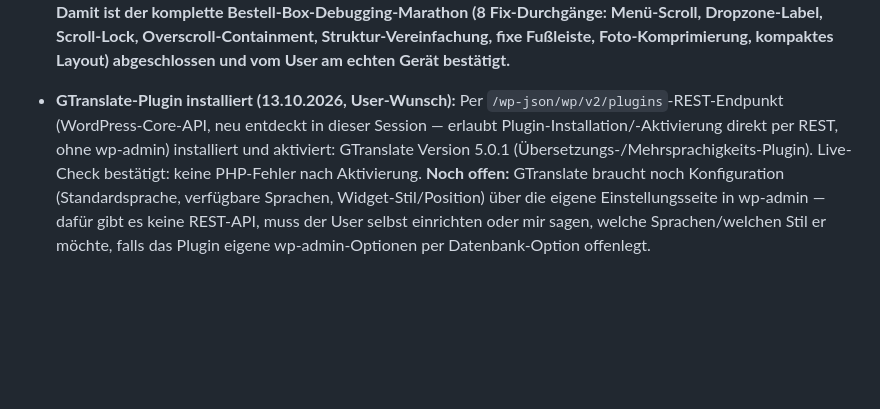
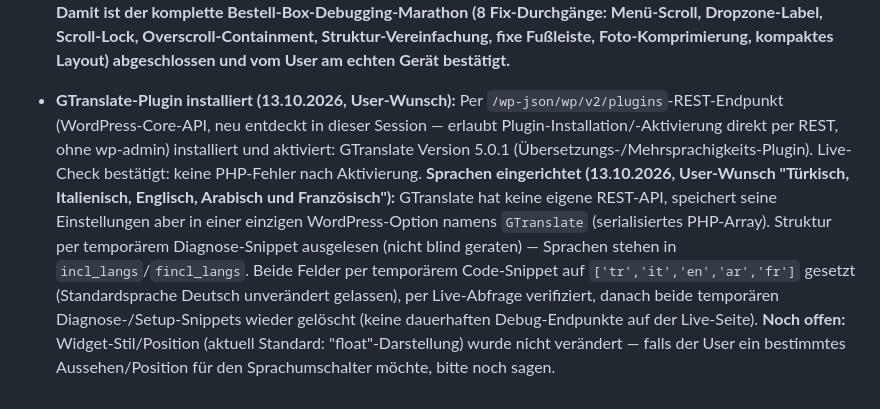
Before and after one commit to sgranata1980/Teppich-Fee, a Markdown page: brand/fakten.md, the part around the change. Rendered like a GitHub page; blank space fills up the shorter version.

Commit message:
Doku: GTranslate-Sprachen auf TR/IT/EN/AR/FR gesetzt
Ueber die GTranslate-Option (incl_langs/fincl_langs) per temporaerem
Code-Snippet gesetzt, Struktur vorher per Diagnose-Snippet ausgelesen
statt geraten. Beide temporaeren Snippets danach wieder entfernt.

Co-Authored-By: Claude Sonnet 5 <noreply@anthropic.com>
Claude-Session: https://claude.ai/code/session_01U5jX8vrDZ9tLBsVuHqYxxW

```diff
--- a/brand/fakten.md
+++ b/brand/fakten.md
@@ -185,4 +185,4 @@ Stand: laufend ergänzt. Nur Einträge hier sind bestätigt, alles andere in den
 
 - **Bestell-Box komplett funktionsfähig bestätigt, CTA-Text geändert (13.10.2026):** User bestätigte "jetzt hat es funktioniert" — Foto-Upload, KI-Analyse und Ergebnis laufen durch (der zuvor gemeldete "KI nicht erreichbar"-Fehler war offenbar ein kurzer Netzwerk-Hänger, serverseitig per direktem Test bestätigt funktionsfähig: Foto-Pfad liefert korrekte Kategorie-Einschätzung). Auf User-Wunsch den Ergebnis-Button von "Weiter zur Anfrage →" zu "Jetzt Abholung anfragen →" umbenannt — passender zur eigentlichen nächsten Aktion (führt weiterhin zum bestehenden 5-Schritte-Anfrageformular, keine Instant-Buchung, daher bewusst "anfragen" statt "bestätigen" gewählt, um nichts zu versprechen, was das Formular noch nicht einlöst). Live ausgerollt, per Live-Check verifiziert. **Damit ist der komplette Bestell-Box-Debugging-Marathon (8 Fix-Durchgänge: Menü-Scroll, Dropzone-Label, Scroll-Lock, Overscroll-Containment, Struktur-Vereinfachung, fixe Fußleiste, Foto-Komprimierung, kompaktes Layout) abgeschlossen und vom User am echten Gerät bestätigt.**
 
-- **GTranslate-Plugin installiert (13.10.2026, User-Wunsch):** Per `/wp-json/wp/v2/plugins`-REST-Endpunkt (WordPress-Core-API, neu entdeckt in dieser Session — erlaubt Plugin-Installation/-Aktivierung direkt per REST, ohne wp-admin) installiert und aktiviert: GTranslate Version 5.0.1 (Übersetzungs-/Mehrsprachigkeits-Plugin). Live-Check bestätigt: keine PHP-Fehler nach Aktivierung. **Noch offen:** GTranslate braucht noch Konfiguration (Standardsprache, verfügbare Sprachen, Widget-Stil/Position) über die eigene Einstellungsseite in wp-admin — dafür gibt es keine REST-API, muss der User selbst einrichten oder mir sagen, welche Sprachen/welchen Stil er möchte, falls das Plugin eigene wp-admin-Optionen per Datenbank-Option offenlegt.
+- **GTranslate-Plugin installiert (13.10.2026, User-Wunsch):** Per `/wp-json/wp/v2/plugins`-REST-Endpunkt (WordPress-Core-API, neu entdeckt in dieser Session — erlaubt Plugin-Installation/-Aktivierung direkt per REST, ohne wp-admin) installiert und aktiviert: GTranslate Version 5.0.1 (Übersetzungs-/Mehrsprachigkeits-Plugin). Live-Check bestätigt: keine PHP-Fehler nach Aktivierung. **Sprachen eingerichtet (13.10.2026, User-Wunsch "Türkisch, Italienisch, Englisch, Arabisch und Französisch"):** GTranslate hat keine eigene REST-API, speichert seine Einstellungen aber in einer einzigen WordPress-Option namens `GTranslate` (serialisiertes PHP-Array). Struktur per temporärem Diagnose-Snippet ausgelesen (nicht blind geraten) — Sprachen stehen in `incl_langs`/`fincl_langs`. Beide Felder per temporärem Code-Snippet auf `['tr','it','en','ar','fr']` gesetzt (Standardsprache Deutsch unverändert gelassen), per Live-Abfrage verifiziert, danach beide temporären Diagnose-/Setup-Snippets wieder gelöscht (keine dauerhaften Debug-Endpunkte auf der Live-Seite). **Noch offen:** Widget-Stil/Position (aktuell Standard: "float"-Darstellung) wurde nicht verändert — falls der User ein bestimmtes Aussehen/Position für den Sprachumschalter möchte, bitte noch sagen.
```
